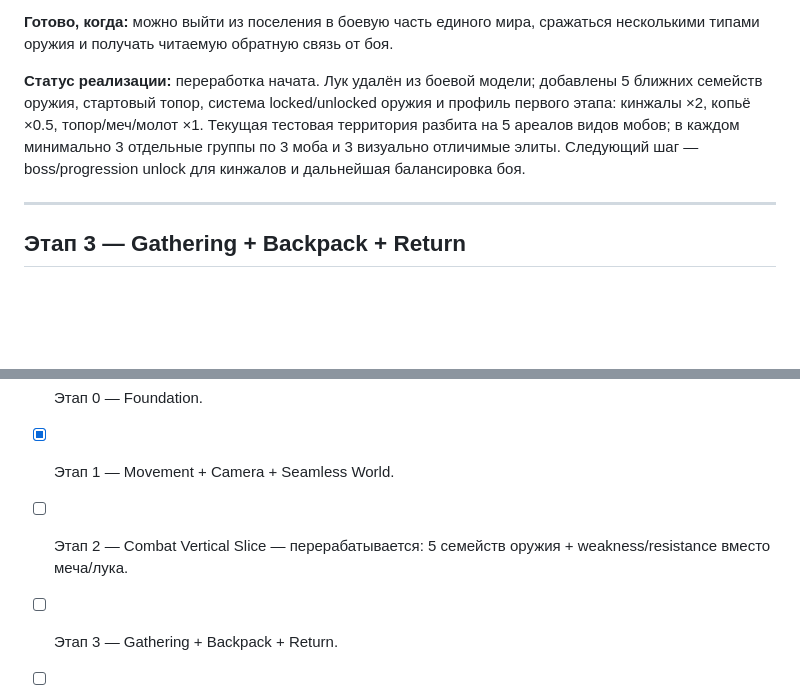
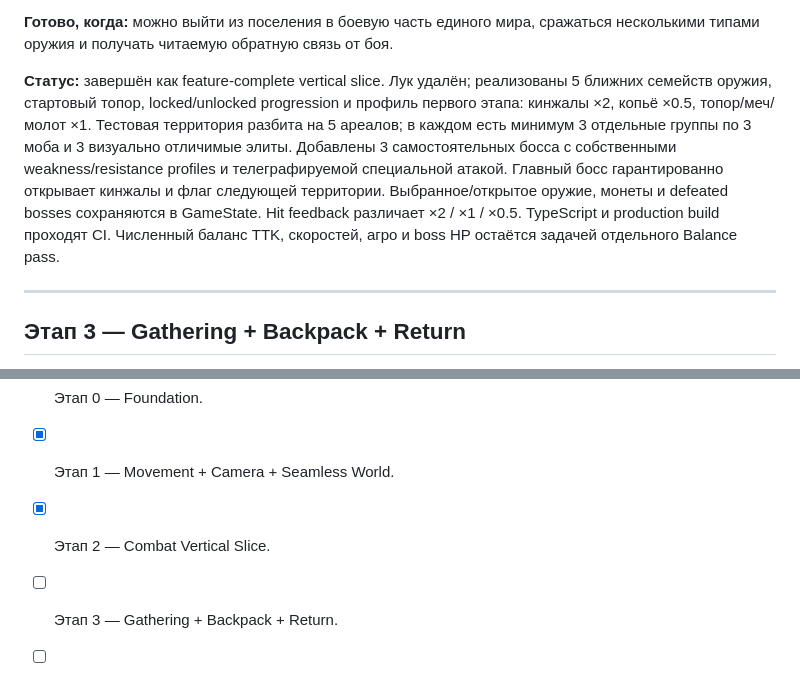
Before and after one commit to dkkniazev/ruinstead, a Markdown page: README.md, 2 parts joined by grey strips. Rendered like a GitHub page; blank space fills up the shorter version.

Commit message:
docs: complete combat vertical slice

```diff
--- a/README.md
+++ b/README.md
@@ -1043,7 +1043,7 @@ UI должен масштабироваться под разные соотн
 
 **Готово, когда:** можно выйти из поселения в боевую часть единого мира, сражаться несколькими типами оружия и получать читаемую обратную связь от боя.
 
-**Статус реализации:** переработка начата. Лук удалён из боевой модели; добавлены 5 ближних семейств оружия, стартовый топор, система locked/unlocked оружия и профиль первого этапа: кинжалы ×2, копьё ×0.5, топор/меч/молот ×1. Текущая тестовая территория разбита на 5 ареалов видов мобов; в каждом минимально 3 отдельные группы по 3 моба и 3 визуально отличимые элиты. Следующий шаг — boss/progression unlock для кинжалов и дальнейшая балансировка боя.
+**Статус:** завершён как feature-complete vertical slice. Лук удалён; реализованы 5 ближних семейств оружия, стартовый топор, locked/unlocked progression и профиль первого этапа: кинжалы ×2, копьё ×0.5, топор/меч/молот ×1. Тестовая территория разбита на 5 ареалов; в каждом есть минимум 3 отдельные группы по 3 моба и 3 визуально отличимые элиты. Добавлены 3 самостоятельных босса с собственными weakness/resistance profiles и телеграфируемой специальной атакой. Главный босс гарантированно открывает кинжалы и флаг следующей территории. Выбранное/открытое оружие, монеты и defeated bosses сохраняются в GameState. Hit feedback различает ×2 / ×1 / ×0.5. TypeScript и production build проходят CI. Численный баланс TTK, скоростей, агро и boss HP остаётся задачей отдельного Balance pass.
 
 ---
 
@@ -1491,7 +1491,7 @@ Vertical slice должен быть достаточно качественны
 - [x] Этапы разработки определены.
 - [x] Этап 0 — Foundation.
 - [x] Этап 1 — Movement + Camera + Seamless World.
-- [ ] Этап 2 — Combat Vertical Slice — перерабатывается: 5 семейств оружия + weakness/resistance вместо меча/лука.
+- [x] Этап 2 — Combat Vertical Slice.
 - [ ] Этап 3 — Gathering + Backpack + Return.
 - [ ] Этап 4 — Settlement + Forge.
 - [ ] Этап 5 — Progression.
```
